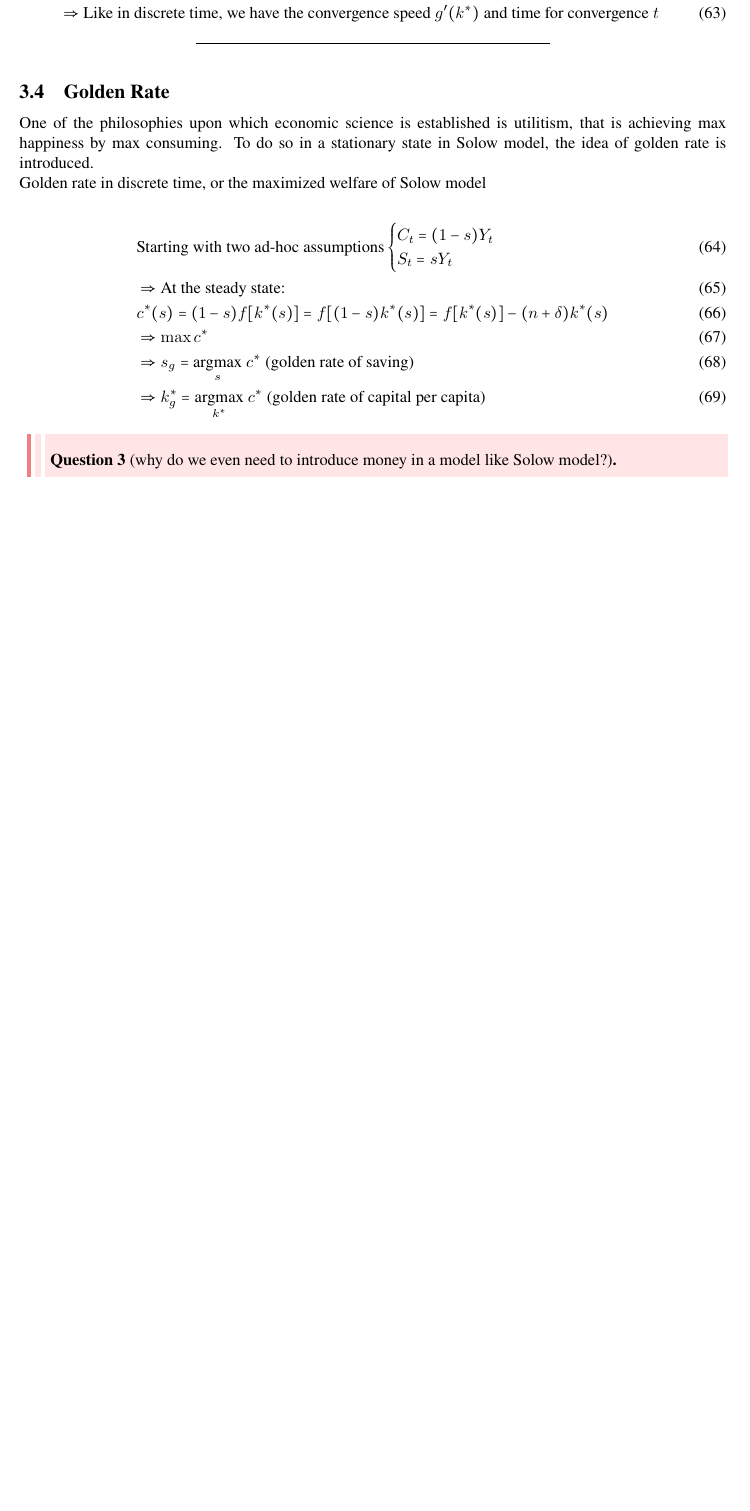
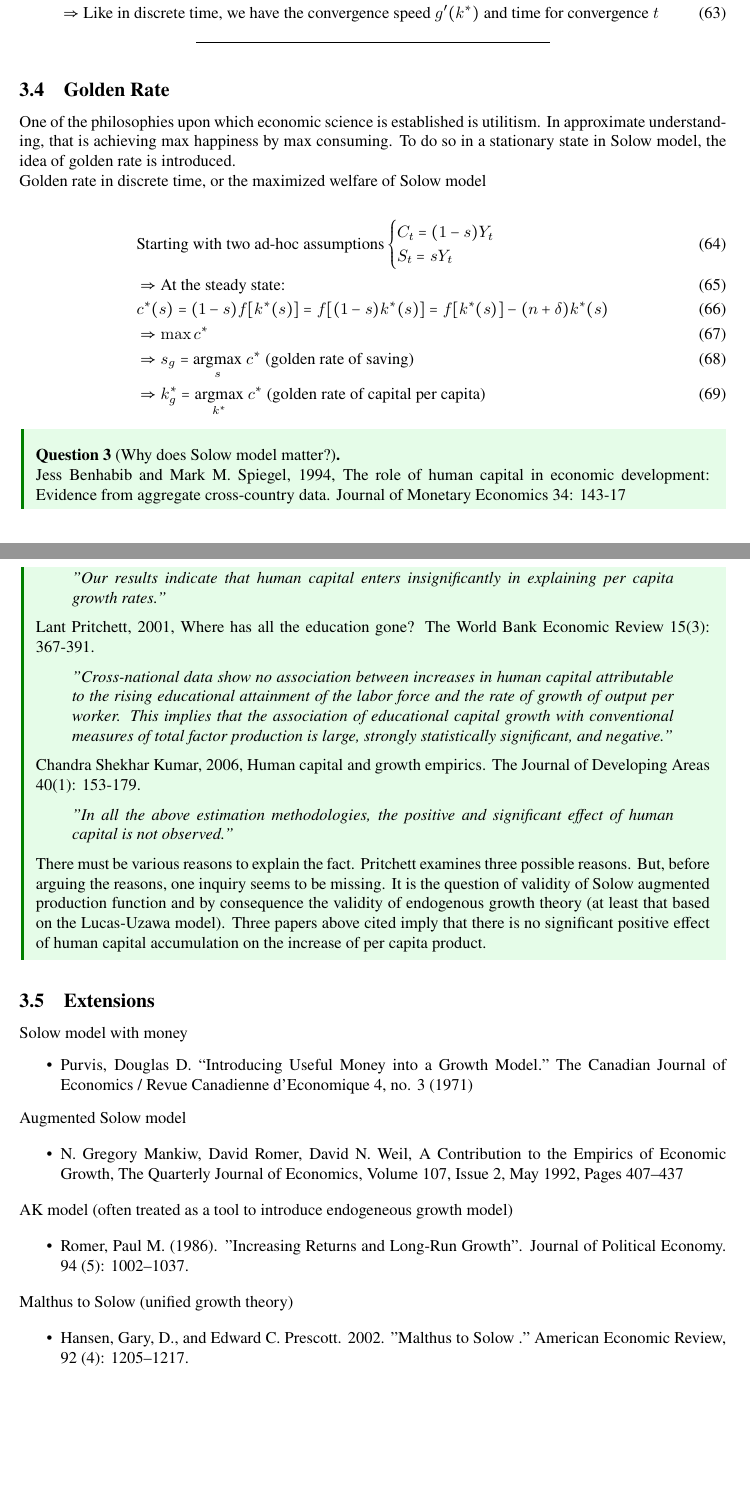
Before and after one commit to xolarvill/notes-on-economics, a LaTeX document (macro/macro.tex): part of page 15 of 61 before the commit and two parts of pages 15 and 16 of 62 after it, the two joined at a grey line, cut so that both start at the same text, the shorter picture padded with empty space. Compiled offline with pdfLaTeX.

Commit message:
update macro

```diff
--- a/macro/macro.tex
+++ b/macro/macro.tex
@@ -618,7 +623,7 @@ which is the steady state of Solow model
 \sepline
 \subsection{Golden Rate}\label{golden-rate}
 
-One of the philosophies upon which economic science is established is utilitism, that is achieving max happiness by max consuming. To do so in a stationary state in Solow model, the idea of golden rate is introduced.
+One of the philosophies upon which economic science is established is utilitism. In approximate understanding, that is achieving max happiness by max consuming. To do so in a stationary state in Solow model, the idea of golden rate is introduced.
 
 Golden rate in discrete time, or the maximized welfare of Solow model
 
@@ -635,10 +640,61 @@ S_{t}=sY_{t}
 \end{align}
 
 
-\begin{redblock}
-\begin{question}[why do we even need to introduce money in a model like Solow model?]
+\begin{greenblock}
+\begin{question}[Why does Solow model matter?]
 \end{question}
-\end{redblock}
+Jess Benhabib and Mark M. Spiegel, 1994, The role of human capital in economic development: Evidence from aggregate cross-country data. Journal of Monetary Economics 34: 143-17
+
+\begin{quote}
+\textit{"Our results indicate that human capital enters insignificantly in explaining per capita growth rates."}
+\end{quote}
+
+Lant Pritchett, 2001, Where has all the education gone? The World Bank Economic Review 15(3): 367-391.
+
+\begin{quote}
+\textit{"Cross-national data show no association between increases in human capital attributable to the rising educational attainment of the labor force and the rate of growth of output per worker. This implies that the association of educational capital growth with conventional measures of total factor production is large, strongly statistically significant, and negative."}
+\end{quote}
+
+Chandra Shekhar Kumar, 2006, Human capital and growth empirics. The Journal of Developing Areas 40(1): 153-179.
+
+\begin{quote}
+\textit{"In all the above estimation methodologies, the positive and significant effect of human capital is not observed."}
+\end{quote}
+
+There must be various reasons to explain the fact. Pritchett examines three possible reasons. But, before arguing the reasons, one inquiry seems to be missing. It is the question of validity of Solow augmented production function and by consequence the validity of endogenous growth theory (at least that based on the Lucas-Uzawa model). Three papers above cited imply that there is no significant positive effect of human capital accumulation on the increase of per capita product.
+
+\end{greenblock}
+
+
+\subsection{Extensions}
+
+Solow model with money
+\begin{itemize}
+  \item Purvis, Douglas D. “Introducing Useful Money into a Growth Model.” The Canadian Journal of Economics / Revue Canadienne d’Economique 4, no. 3 (1971)
+\end{itemize}
+
+Augmented Solow model
+
+\begin{itemize}
+  \item N. Gregory Mankiw, David Romer, David N. Weil, A Contribution to the Empirics of Economic Growth, The Quarterly Journal of Economics, Volume 107, Issue 2, May 1992, Pages 407–437
+\end{itemize}
+
+AK model (often treated as a tool to introduce endogeneous growth model)
+
+\begin{itemize}
+  \item Romer, Paul M. (1986). "Increasing Returns and Long-Run Growth". Journal of Political Economy. 94 (5): 1002–1037.
+\end{itemize}
+
+Malthus to Solow (unified growth theory)
+
+\begin{itemize}
+  \item Hansen, Gary, D., and Edward C. Prescott. 2002. "Malthus to Solow ." American Economic Review, 92 (4): 1205–1217.
+\end{itemize}
+
+
+
+
+
 
 
 
```
Also changed, not shown: macro/macro.tex (75 more changed lines).
